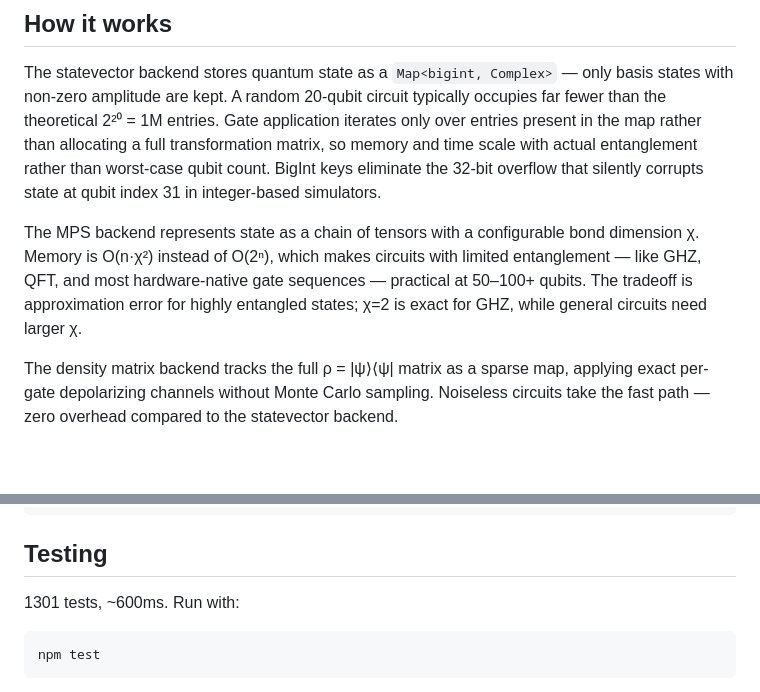
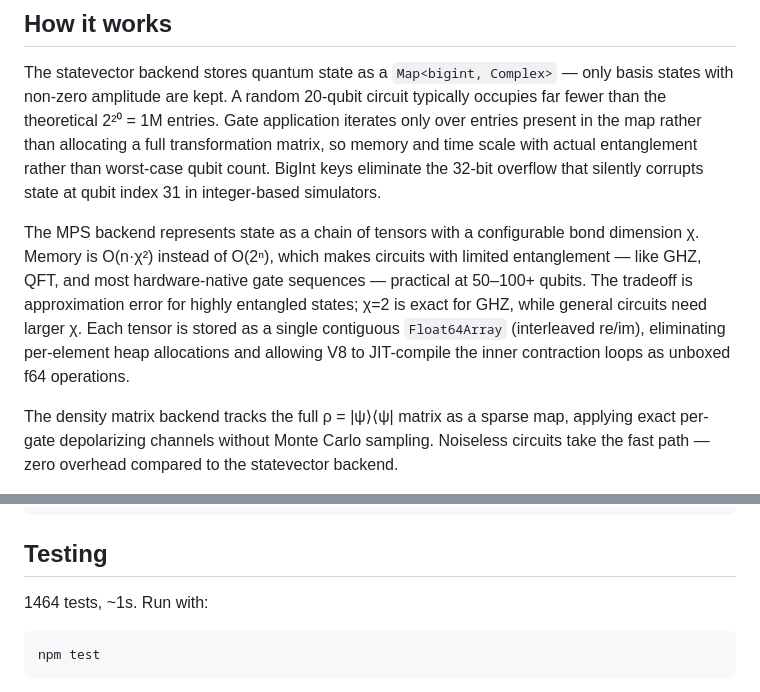
Before and after one commit to dmvjs/ket, a Markdown page: README.md, 2 parts joined by grey strips. GitHub-like rendering; blank space fills up the shorter version.

Commit message:
docs: update test count to 1464 and note Float64Array MPS layout

````diff
--- a/README.md
+++ b/README.md
@@ -619,7 +619,7 @@ Statevector is exact but O(2ⁿ) — time and memory grow with the number of non
 
 The statevector backend stores quantum state as a `Map<bigint, Complex>` — only basis states with non-zero amplitude are kept. A random 20-qubit circuit typically occupies far fewer than the theoretical 2²⁰ = 1M entries. Gate application iterates only over entries present in the map rather than allocating a full transformation matrix, so memory and time scale with actual entanglement rather than worst-case qubit count. BigInt keys eliminate the 32-bit overflow that silently corrupts state at qubit index 31 in integer-based simulators.
 
-The MPS backend represents state as a chain of tensors with a configurable bond dimension χ. Memory is O(n·χ²) instead of O(2ⁿ), which makes circuits with limited entanglement — like GHZ, QFT, and most hardware-native gate sequences — practical at 50–100+ qubits. The tradeoff is approximation error for highly entangled states; χ=2 is exact for GHZ, while general circuits need larger χ.
+The MPS backend represents state as a chain of tensors with a configurable bond dimension χ. Memory is O(n·χ²) instead of O(2ⁿ), which makes circuits with limited entanglement — like GHZ, QFT, and most hardware-native gate sequences — practical at 50–100+ qubits. The tradeoff is approximation error for highly entangled states; χ=2 is exact for GHZ, while general circuits need larger χ. Each tensor is stored as a single contiguous `Float64Array` (interleaved re/im), eliminating per-element heap allocations and allowing V8 to JIT-compile the inner contraction loops as unboxed f64 operations.
 
 The density matrix backend tracks the full ρ = |ψ⟩⟨ψ| matrix as a sparse map, applying exact per-gate depolarizing channels without Monte Carlo sampling. Noiseless circuits take the fast path — zero overhead compared to the statevector backend.
 
@@ -664,7 +664,7 @@ for (const p2 of [0.001, 0.005, 0.01, 0.02, 0.05]) {
 
 ## Testing
 
-1301 tests, ~600ms. Run with:
+1464 tests, ~1s. Run with:
 
 ```bash
 npm test
````
